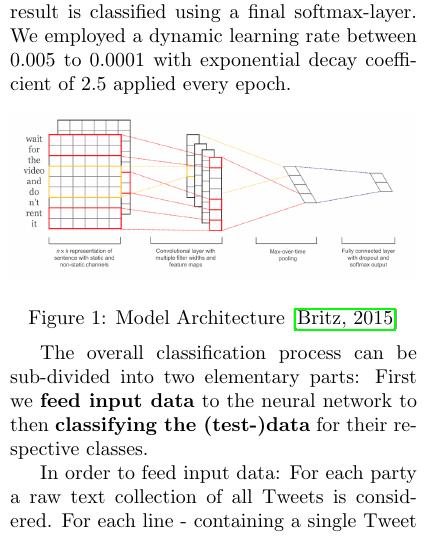
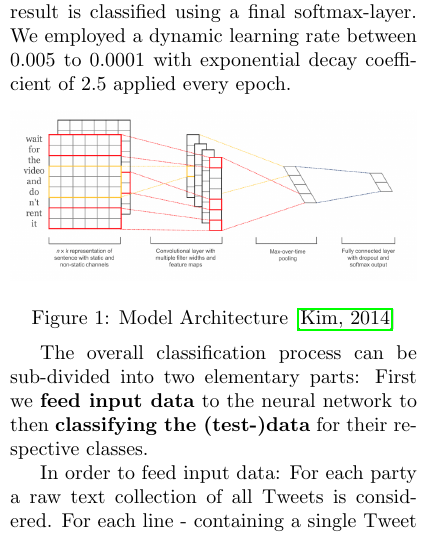
Before and after one commit to rngShard/ML1_Team02, a LaTeX document (paper/document.tex): part of one column of page 2 of 5, cut so that both start at the same text. Compiled offline with pdfLaTeX.

Commit message:
model Architecuture cource should be Kim2014

```diff
--- a/paper/document.tex
+++ b/paper/document.tex
@@ -89,7 +89,7 @@ The first layers embeds words into low-dimensional vectors. Subsequent layers pe
 \begin{Figure}
 	\centering
 	\includegraphics[width=\linewidth]{images/cnn_architecture1.png}
-	\captionof{figure}{Model Architecture \cite{Wildml2015}}
+	\captionof{figure}{Model Architecture \cite{Kim2014}}
 	\label{fig:cnnArchitecture}
 \end{Figure}
 
```
